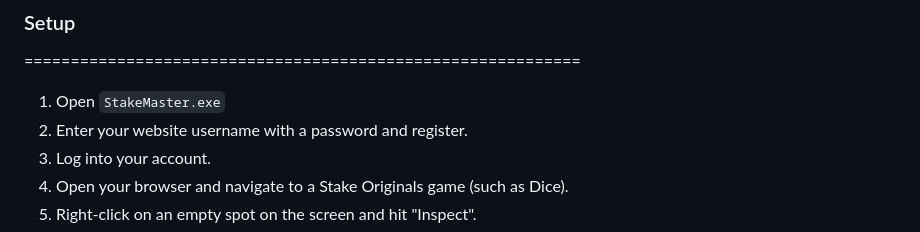
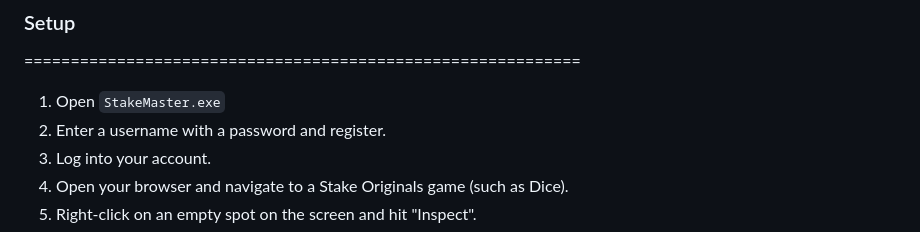
Before and after one commit to WolfWare-Technology/StakeMaster, a Markdown page: README.md, the part around the change printed below. Drawn GitHub-style.

```diff
--- a/README.md
+++ b/README.md
@@ -36,7 +36,7 @@ Feel free to visit our Discord for questions and support. We also offer individu
 ============================================================
 
 1. Open `StakeMaster.exe`
-2. Enter your website username with a password and register.
+2. Enter a username with a password and register.
 3. Log into your account.
 4. Open your browser and navigate to a Stake Originals game (such as Dice).
 5. Right-click on an empty spot on the screen and hit "Inspect".
```
Also changed, not shown: other parts of README.md (+2 -2 lines).
